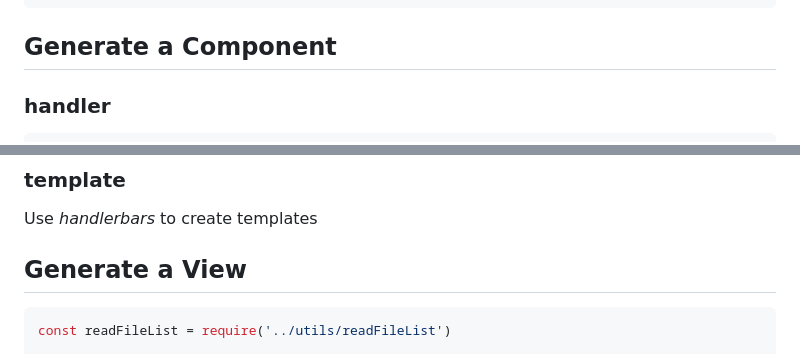
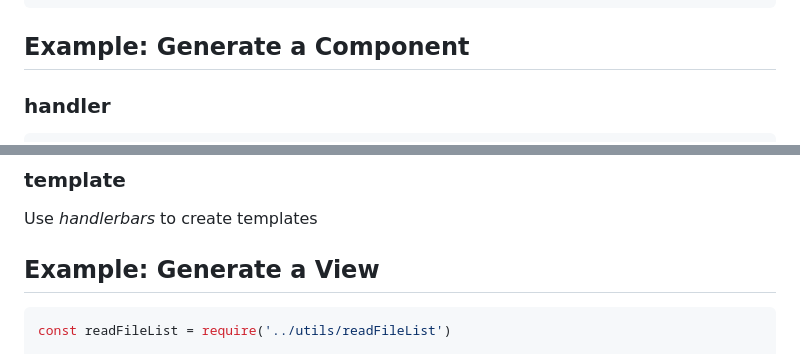
Before and after one commit to winoooops/vue-easy-template, a Markdown page: settings/plop/README.md, 2 parts joined by grey strips. Rendered like a GitHub page.

````diff
--- a/settings/plop/README.md
+++ b/settings/plop/README.md
@@ -23,7 +23,7 @@ module.exports = plop => {
 }
 ```
 
-## Generate a Component
+## Example: Generate a Component
 ### handler
 ```javascript
 module.exports = {
@@ -74,9 +74,7 @@ module.exports = {
 Use *handlerbars* to create templates
 
 
-
-
-## Generate a View
+## Example: Generate a View
 ```javascript
 const readFileList = require('../utils/readFileList')
 
````
Also changed, not shown: README.md (+55 -1 lines), instructions/assets/store.gif (added), 6 other files.
